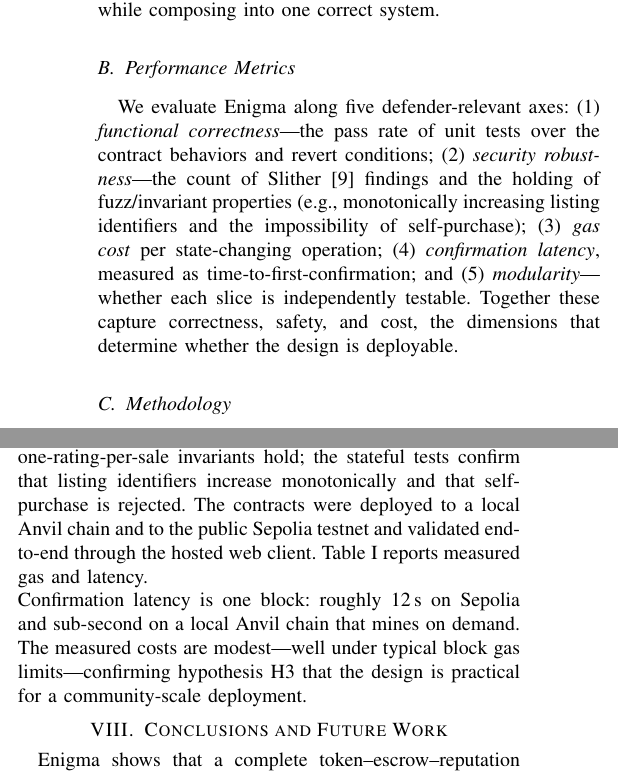
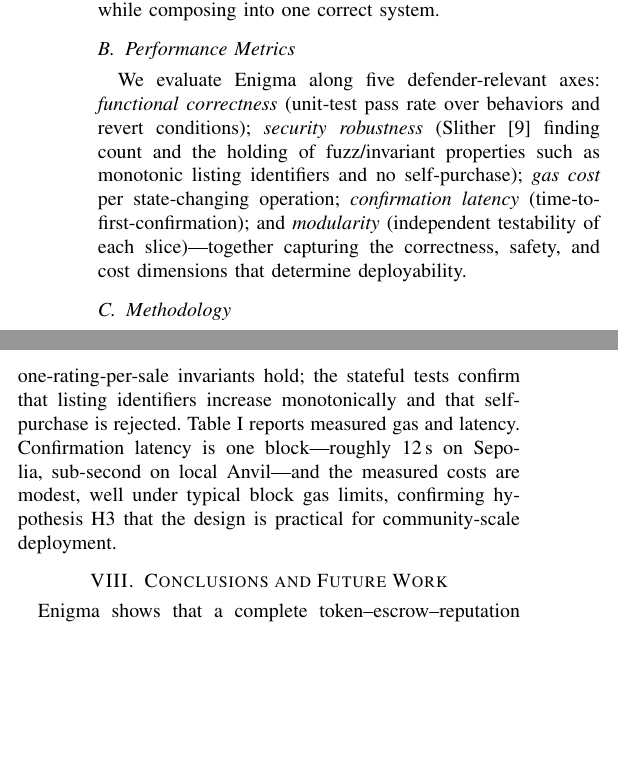
Before and after one commit to enigma-group-project/Enigma-Decentralized-Student-Marketplace-Publication, a LaTeX paper (main.tex, which reads empirical_evidence/empirical_evidence.tex, performance_metrics/performance_metrics.tex): two parts of the columns of page 3 of 4 before the commit and two parts of the columns of page 3 of 3 after it, joined at a grey line, cut so that both start at the same text, the shorter picture padded with empty space. Compiled offline with pdfLaTeX.

Commit message:
paper: dedupe metrics/evidence prose to restore 3-page fit

```diff
--- a/empirical_evidence/empirical_evidence.tex
+++ b/empirical_evidence/empirical_evidence.tex
@@ -1,4 +1,4 @@
-All four slices are implemented and their suites pass: 32 of 32 tests succeed (including the demo faucet and the fuzz/invariant suite), and Slither reports no high-severity findings. The owner-only mint, escrow release/refund, and one-rating-per-sale invariants hold; the stateful tests confirm that listing identifiers increase monotonically and that self-purchase is rejected. The contracts were deployed to a local Anvil chain and to the public Sepolia testnet and validated end-to-end through the hosted web client. Table~\ref{tab:gas} reports measured gas and latency.
+All four slices are implemented and their suites pass: 32 of 32 tests succeed (including the demo faucet and the fuzz/invariant suite), and Slither reports no high-severity findings. The owner-only mint, escrow release/refund, and one-rating-per-sale invariants hold; the stateful tests confirm that listing identifiers increase monotonically and that self-purchase is rejected. Table~\ref{tab:gas} reports measured gas and latency.
 
 \begin{table}[t]
 \caption{Per-operation gas (\texttt{forge test --gas-report}, avg) and confirmation latency}
@@ -22,4 +22,4 @@
 \end{tabular}
 \end{table}
 
-\noindent Confirmation latency is one block: roughly 12\,s on Sepolia and sub-second on a local Anvil chain that mines on demand. The measured costs are modest---well under typical block gas limits---confirming hypothesis~H3 that the design is practical for a community-scale deployment.
+\noindent Confirmation latency is one block---roughly 12\,s on Sepolia, sub-second on local Anvil---and the measured costs are modest, well under typical block gas limits, confirming hypothesis~H3 that the design is practical for community-scale deployment.
--- a/performance_metrics/performance_metrics.tex
+++ b/performance_metrics/performance_metrics.tex
@@ -1 +1 @@
-We evaluate Enigma along five defender-relevant axes: (1) \emph{functional correctness}---the pass rate of unit tests over the contract behaviors and revert conditions; (2) \emph{security robustness}---the count of Slither~\cite{feist2019slither} findings and the holding of fuzz/invariant properties (e.g., monotonically increasing listing identifiers and the impossibility of self-purchase); (3) \emph{gas cost} per state-changing operation; (4) \emph{confirmation latency}, measured as time-to-first-confirmation; and (5) \emph{modularity}---whether each slice is independently testable. Together these capture correctness, safety, and cost, the dimensions that determine whether the design is deployable.
+We evaluate Enigma along five defender-relevant axes: \emph{functional correctness} (unit-test pass rate over behaviors and revert conditions); \emph{security robustness} (Slither~\cite{feist2019slither} finding count and the holding of fuzz/invariant properties such as monotonic listing identifiers and no self-purchase); \emph{gas cost} per state-changing operation; \emph{confirmation latency} (time-to-first-confirmation); and \emph{modularity} (independent testability of each slice)---together capturing the correctness, safety, and cost dimensions that determine deployability.
```
